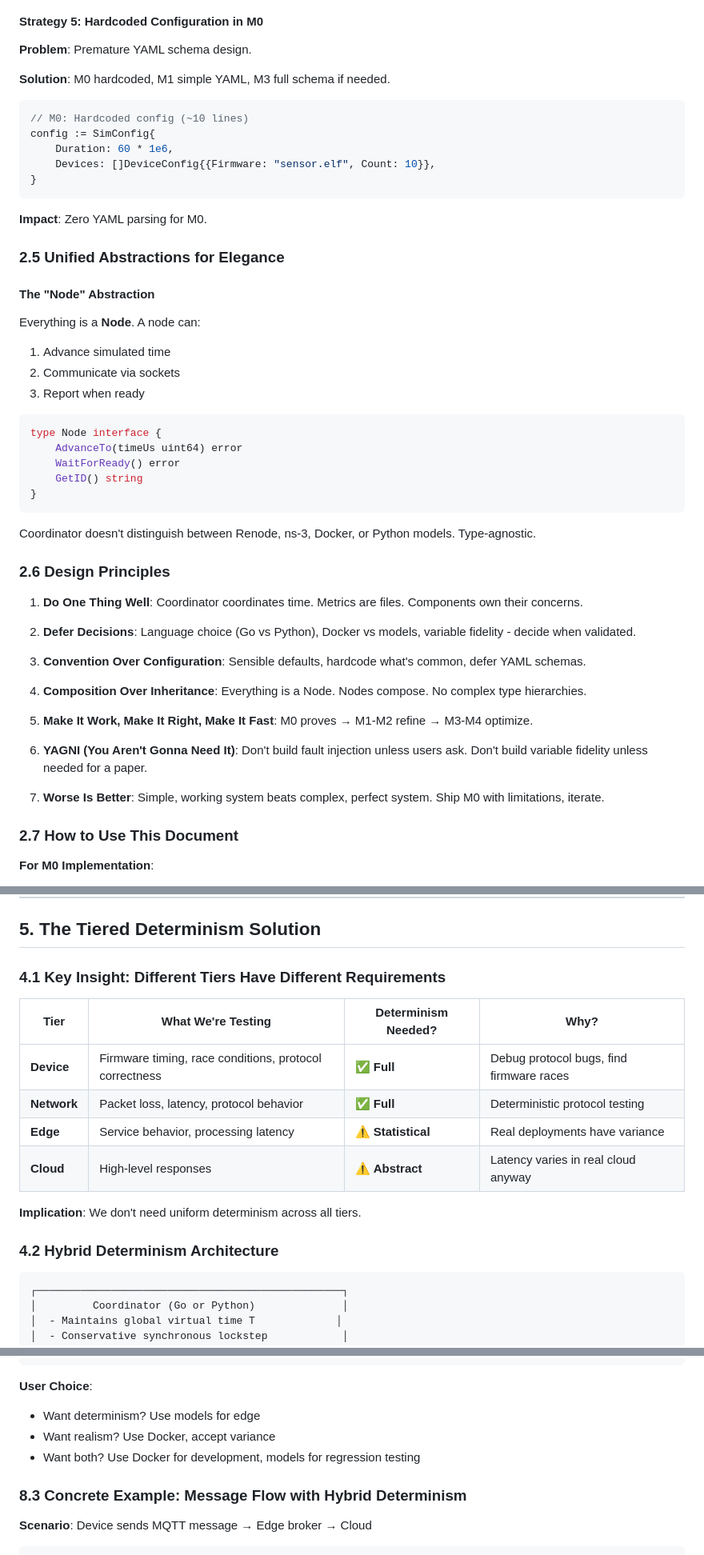
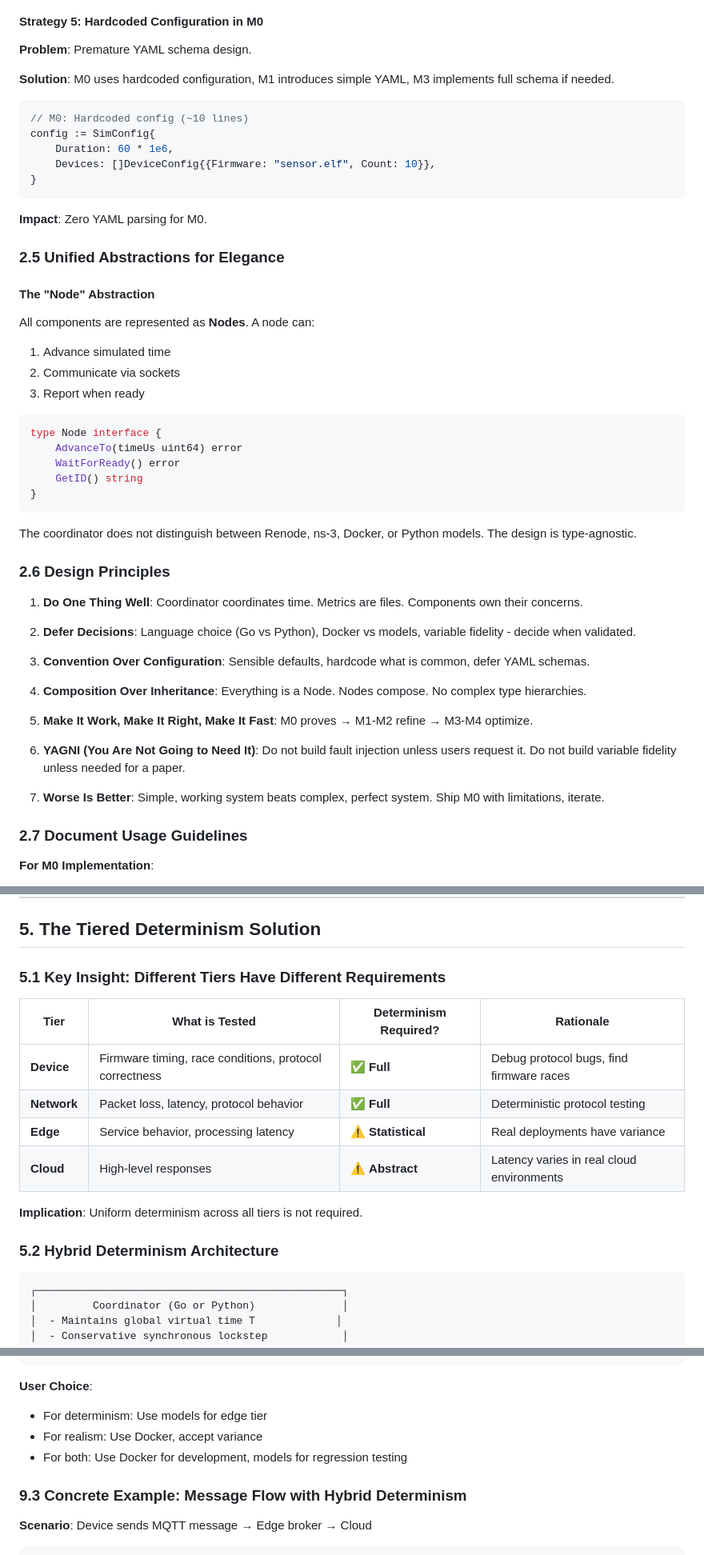
Before and after one commit to rekrevs/xedgesim, a Markdown page: docs/architecture.md, 3 parts joined by grey strips. Shown at 80% size. GitHub-like rendering.

````diff
--- a/docs/architecture.md
+++ b/docs/architecture.md
@@ -275,7 +275,7 @@ class MQTTGatewayModel:
 
 **Problem**: Premature YAML schema design.
 
-**Solution**: M0 hardcoded, M1 simple YAML, M3 full schema if needed.
+**Solution**: M0 uses hardcoded configuration, M1 introduces simple YAML, M3 implements full schema if needed.
 
 ```go
 // M0: Hardcoded config (~10 lines)
@@ -291,7 +291,7 @@ config := SimConfig{
 
 #### The "Node" Abstraction
 
-Everything is a **Node**. A node can:
+All components are represented as **Nodes**. A node can:
 1. Advance simulated time
 2. Communicate via sockets
 3. Report when ready
@@ -304,7 +304,7 @@ type Node interface {
 }
 ```
 
-Coordinator doesn't distinguish between Renode, ns-3, Docker, or Python models. Type-agnostic.
+The coordinator does not distinguish between Renode, ns-3, Docker, or Python models. The design is type-agnostic.
 
 ### 2.6 Design Principles
 
@@ -312,17 +312,17 @@ Coordinator doesn't distinguish between Renode, ns-3, Docker, or Python models.
 
 2. **Defer Decisions**: Language choice (Go vs Python), Docker vs models, variable fidelity - decide when validated.
 
-3. **Convention Over Configuration**: Sensible defaults, hardcode what's common, defer YAML schemas.
+3. **Convention Over Configuration**: Sensible defaults, hardcode what is common, defer YAML schemas.
 
 4. **Composition Over Inheritance**: Everything is a Node. Nodes compose. No complex type hierarchies.
 
 5. **Make It Work, Make It Right, Make It Fast**: M0 proves → M1-M2 refine → M3-M4 optimize.
 
-6. **YAGNI (You Aren't Gonna Need It)**: Don't build fault injection unless users ask. Don't build variable fidelity unless needed for a paper.
+6. **YAGNI (You Are Not Going to Need It)**: Do not build fault injection unless users request it. Do not build variable fidelity unless needed for a paper.
 
 7. **Worse Is Better**: Simple, working system beats complex, perfect system. Ship M0 with limitations, iterate.
 
-### 2.7 How to Use This Document
+### 2.7 Document Usage Guidelines
 
 **For M0 Implementation**:
 - Read sections 1-2 (this), 3-7 (core architecture), 11 (roadmap)
@@ -551,18 +551,18 @@ int clock_gettime(clockid_t clk_id, struct timespec *tp) {
 
 ## 5. The Tiered Determinism Solution
 
-### 4.1 Key Insight: Different Tiers Have Different Requirements
+### 5.1 Key Insight: Different Tiers Have Different Requirements
 
-| Tier | What We're Testing | Determinism Needed? | Why? |
-|------|-------------------|---------------------|------|
+| Tier | What is Tested | Determinism Required? | Rationale |
+|------|----------------|----------------------|-----------|
 | **Device** | Firmware timing, race conditions, protocol correctness | ✅ **Full** | Debug protocol bugs, find firmware races |
 | **Network** | Packet loss, latency, protocol behavior | ✅ **Full** | Deterministic protocol testing |
 | **Edge** | Service behavior, processing latency | ⚠️ **Statistical** | Real deployments have variance |
-| **Cloud** | High-level responses | ⚠️ **Abstract** | Latency varies in real cloud anyway |
+| **Cloud** | High-level responses | ⚠️ **Abstract** | Latency varies in real cloud environments |
 
-**Implication**: We don't need uniform determinism across all tiers.
+**Implication**: Uniform determinism across all tiers is not required.
 
-### 4.2 Hybrid Determinism Architecture
+### 5.2 Hybrid Determinism Architecture
 
 ```
 ┌─────────────────────────────────────────────────┐
@@ -1058,11 +1058,11 @@ determinism_policy:
 ```
 
 **User Choice**:
-- Want determinism? Use models for edge
-- Want realism? Use Docker, accept variance
-- Want both? Use Docker for development, models for regression testing
+- For determinism: Use models for edge tier
+- For realism: Use Docker, accept variance
+- For both: Use Docker for development, models for regression testing
 
-### 8.3 Concrete Example: Message Flow with Hybrid Determinism
+### 9.3 Concrete Example: Message Flow with Hybrid Determinism
 
 **Scenario**: Device sends MQTT message → Edge broker → Cloud
 
````
Also changed, not shown: other parts of docs/architecture.md (+73 -73 lines).
